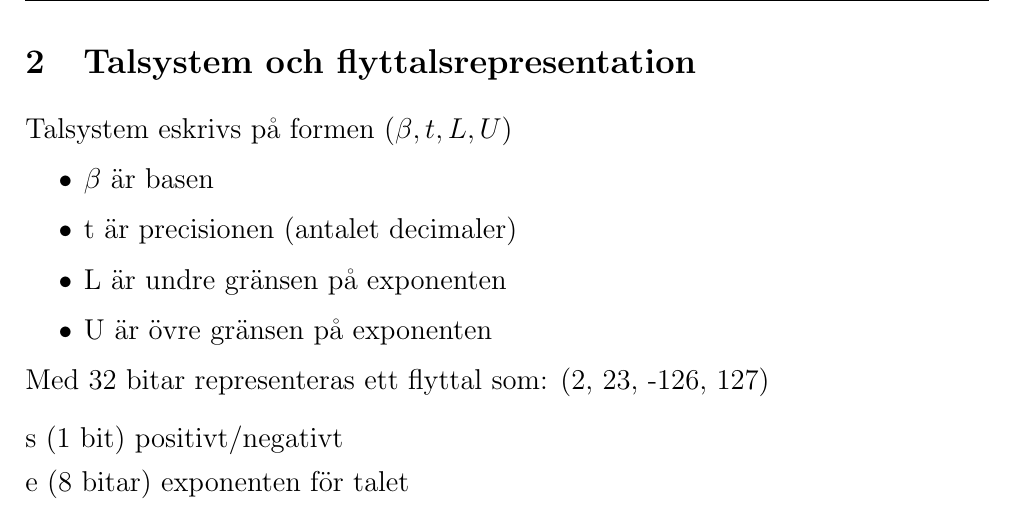
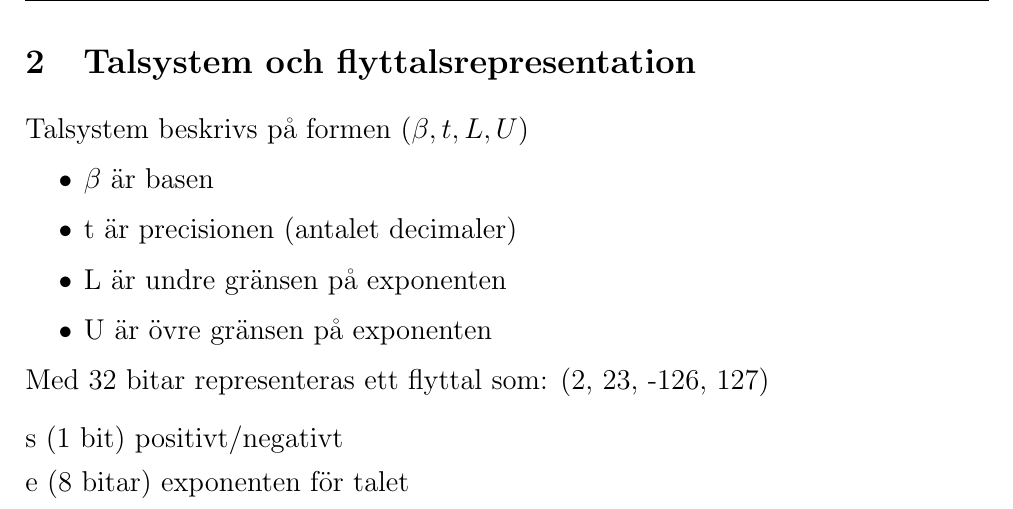
Before and after one commit to sorsater/tana09-summary, a LaTeX document (summary.tex): part of page 2 of 6, cut so that both start at the same text. Compiled offline with pdfLaTeX.

Commit message:
Fixed misspelled 'beskriv'

```diff
--- a/summary.tex
+++ b/summary.tex
@@ -92,7 +92,7 @@ $$ | \Delta f| \leq \approx \sum_{k=1}^{n} | \frac{\delta f}{\delta x_k} \Delta
 
 
 \section{Talsystem och flyttalsrepresentation}
-Talsystem eskrivs på formen $(\beta, t, L, U)$
+Talsystem beskrivs på formen $(\beta, t, L, U)$
 \begin{itemize}
 	\item{$\beta$ är basen}
 	\item{t är precisionen (antalet decimaler)}
```
Also changed, not shown: summary.pdf.
